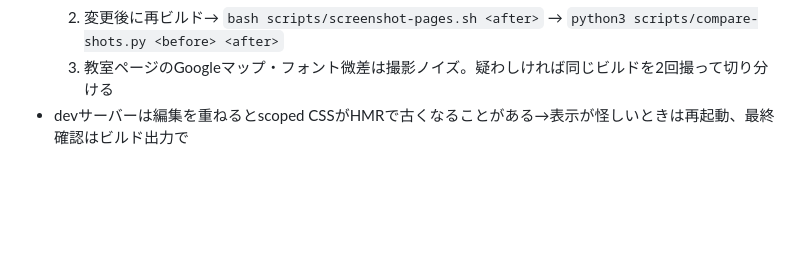
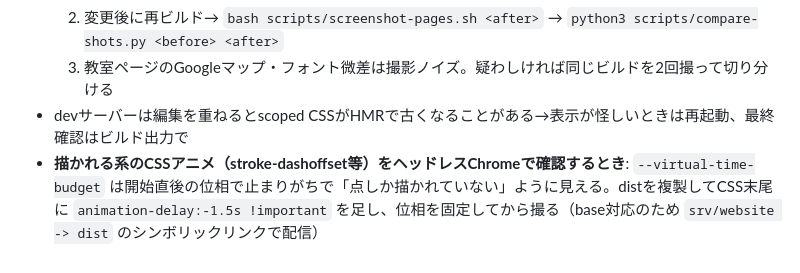
Before and after one commit to focus584jp/website, a Markdown page: CLAUDE.md, the part around the change. Rendered like a GitHub page; blank space fills up the shorter version.

```diff
--- a/CLAUDE.md
+++ b/CLAUDE.md
@@ -75,3 +75,4 @@ src/
   2. 変更後に再ビルド→ `bash scripts/screenshot-pages.sh <after>` → `python3 scripts/compare-shots.py <before> <after>`
   3. 教室ページのGoogleマップ・フォント微差は撮影ノイズ。疑わしければ同じビルドを2回撮って切り分ける
 - devサーバーは編集を重ねるとscoped CSSがHMRで古くなることがある→表示が怪しいときは再起動、最終確認はビルド出力で
+- **描かれる系のCSSアニメ（stroke-dashoffset等）をヘッドレスChromeで確認するとき**: `--virtual-time-budget` は開始直後の位相で止まりがちで「点しか描かれていない」ように見える。distを複製してCSS末尾に `animation-delay:-1.5s !important` を足し、位相を固定してから撮る（base対応のため `srv/website -> dist` のシンボリックリンクで配信）
```
Also changed, not shown: docs/TODO.md (+17 -1 lines).
